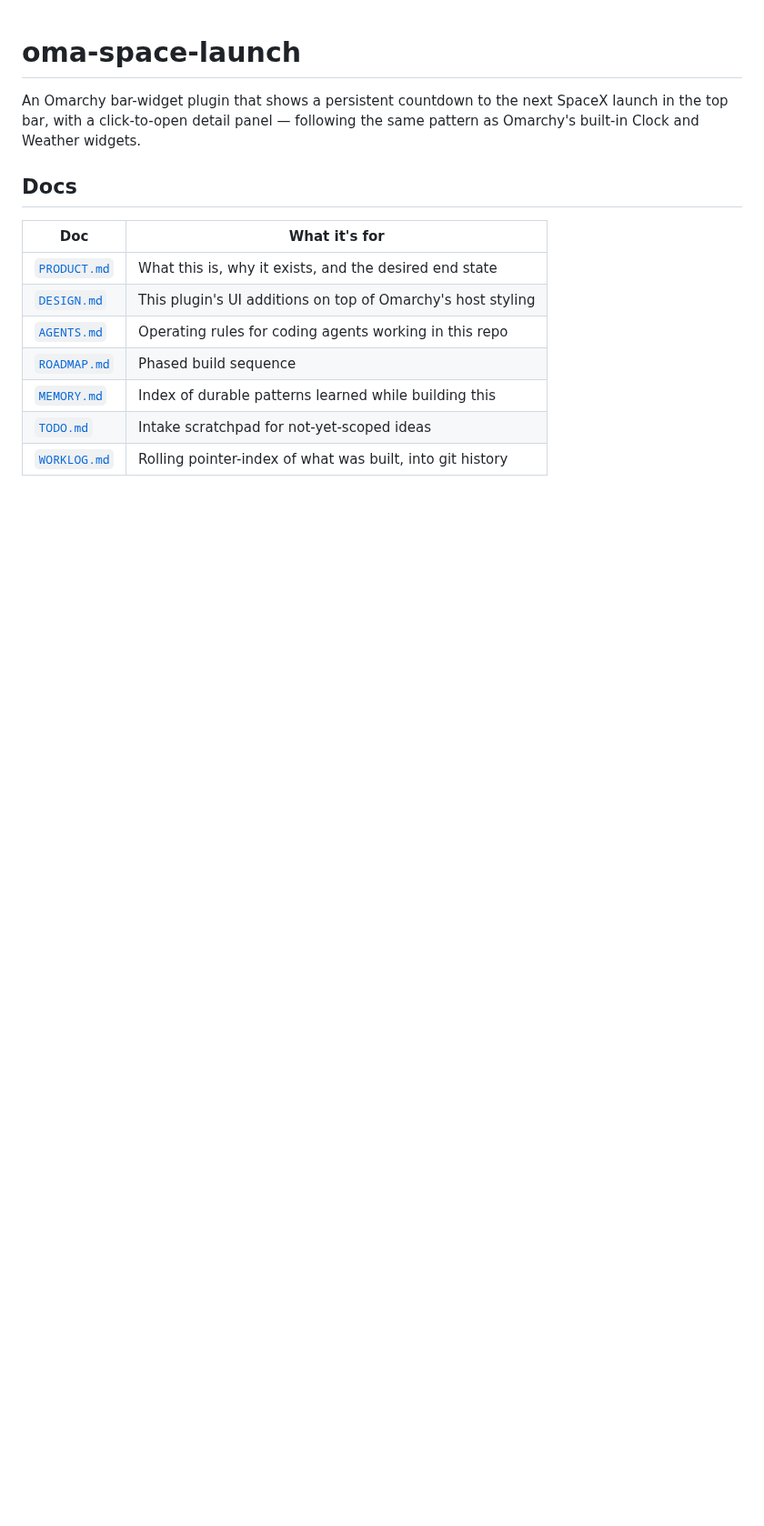
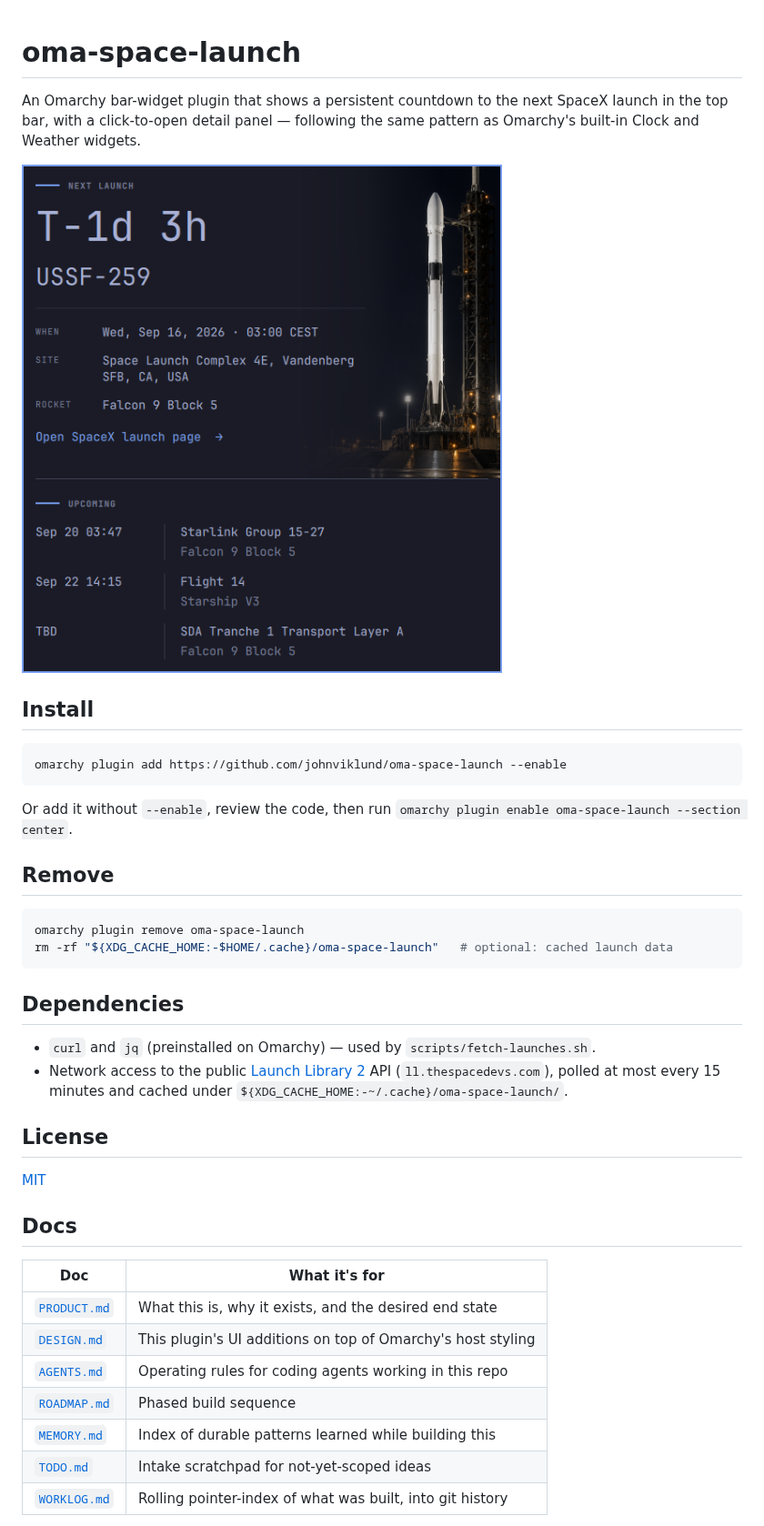
Before and after one commit to johnviklund/oma-space-launch, a Markdown page: README.md, the part around the change. Shown at 91% size. Rendered like a GitHub page; pictures changed too: preview.png (added); blank space fills up the shorter version.

Commit message:
Prepare marketplace listing: MIT license, preview, install docs, v1.2.0
Co-Authored-By: Claude Opus 5.5 <noreply@anthropic.com>

````diff
--- a/README.md
+++ b/README.md
@@ -3,6 +3,35 @@
 An Omarchy bar-widget plugin that shows a persistent countdown to the next SpaceX launch in the
 top bar, with a click-to-open detail panel — following the same pattern as Omarchy's built-in
 Clock and Weather widgets.
+
+![Space Launch panel](preview.png)
+
+## Install
+
+```bash
+omarchy plugin add https://github.com/johnviklund/oma-space-launch --enable
+```
+
+Or add it without `--enable`, review the code, then run
+`omarchy plugin enable oma-space-launch --section center`.
+
+## Remove
+
+```bash
+omarchy plugin remove oma-space-launch
+rm -rf "${XDG_CACHE_HOME:-$HOME/.cache}/oma-space-launch"   # optional: cached launch data
+```
+
+## Dependencies
+
+- `curl` and `jq` (preinstalled on Omarchy) — used by `scripts/fetch-launches.sh`.
+- Network access to the public [Launch Library 2](https://thespacedevs.com/llapi) API
+  (`ll.thespacedevs.com`), polled at most every 15 minutes and cached under
+  `${XDG_CACHE_HOME:-~/.cache}/oma-space-launch/`.
+
+## License
+
+[MIT](LICENSE)
 
 ## Docs
 
````
Also changed, not shown: 2 other files.
